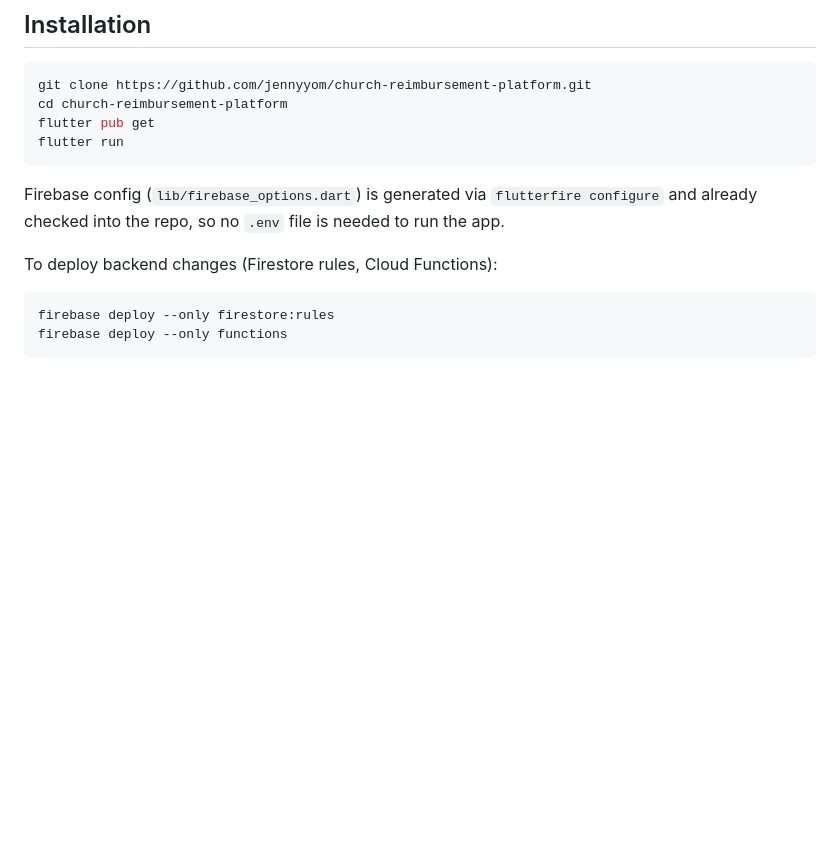
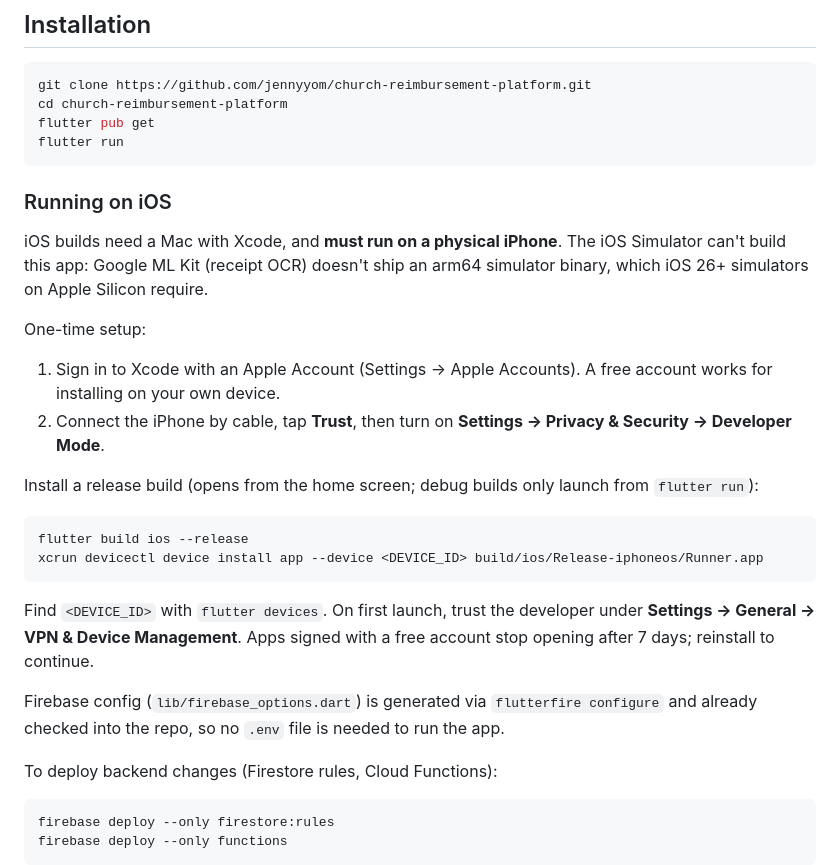
Before and after one commit to jennyyom/church-reimbursement-platform, a Markdown page: README.md, the part around the change. GitHub-like rendering; blank space fills up the shorter version.

Commit message:
docs: add Running on iOS section with device-only setup and release install steps

````diff
--- a/README.md
+++ b/README.md
@@ -101,6 +101,23 @@ flutter pub get
 flutter run
 ```
 
+### Running on iOS
+
+iOS builds need a Mac with Xcode, and **must run on a physical iPhone**. The iOS Simulator can't build this app: Google ML Kit (receipt OCR) doesn't ship an arm64 simulator binary, which iOS 26+ simulators on Apple Silicon require.
+
+One-time setup:
+1. Sign in to Xcode with an Apple Account (Settings → Apple Accounts). A free account works for installing on your own device.
+2. Connect the iPhone by cable, tap **Trust**, then turn on **Settings → Privacy & Security → Developer Mode**.
+
+Install a release build (opens from the home screen; debug builds only launch from `flutter run`):
+
+```bash
+flutter build ios --release
+xcrun devicectl device install app --device <DEVICE_ID> build/ios/Release-iphoneos/Runner.app
+```
+
+Find `<DEVICE_ID>` with `flutter devices`. On first launch, trust the developer under **Settings → General → VPN & Device Management**. Apps signed with a free account stop opening after 7 days; reinstall to continue.
+
 Firebase config (`lib/firebase_options.dart`) is generated via `flutterfire configure` and already checked into the repo, so no `.env` file is needed to run the app.
 
 To deploy backend changes (Firestore rules, Cloud Functions):
````
